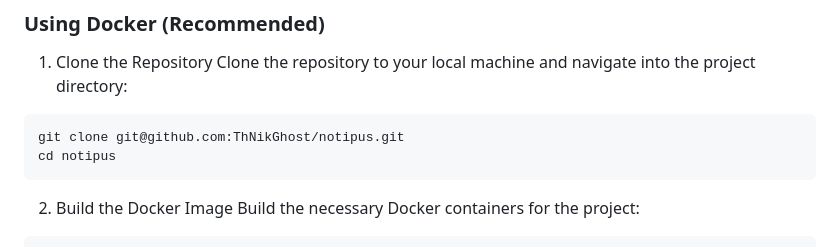
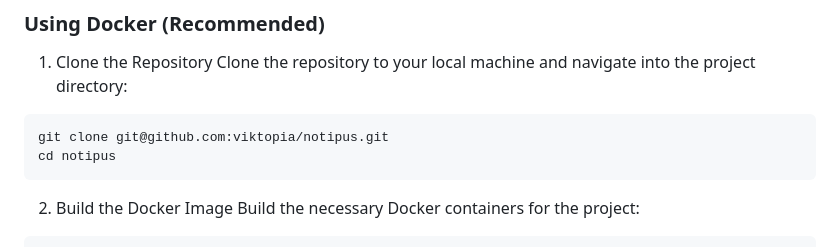
Before and after one commit to Viktopia/notipus, a Markdown page: README.md, the part around the change. Drawn GitHub-style.

````diff
--- a/README.md
+++ b/README.md
@@ -18,7 +18,7 @@ A webhook-driven notification service that sends enriched payment and subscripti
 1. Clone the Repository
 Clone the repository to your local machine and navigate into the project directory:
 ```
-git clone git@github.com:ThNikGhost/notipus.git
+git clone git@github.com:viktopia/notipus.git
 cd notipus
 ```
 
````
